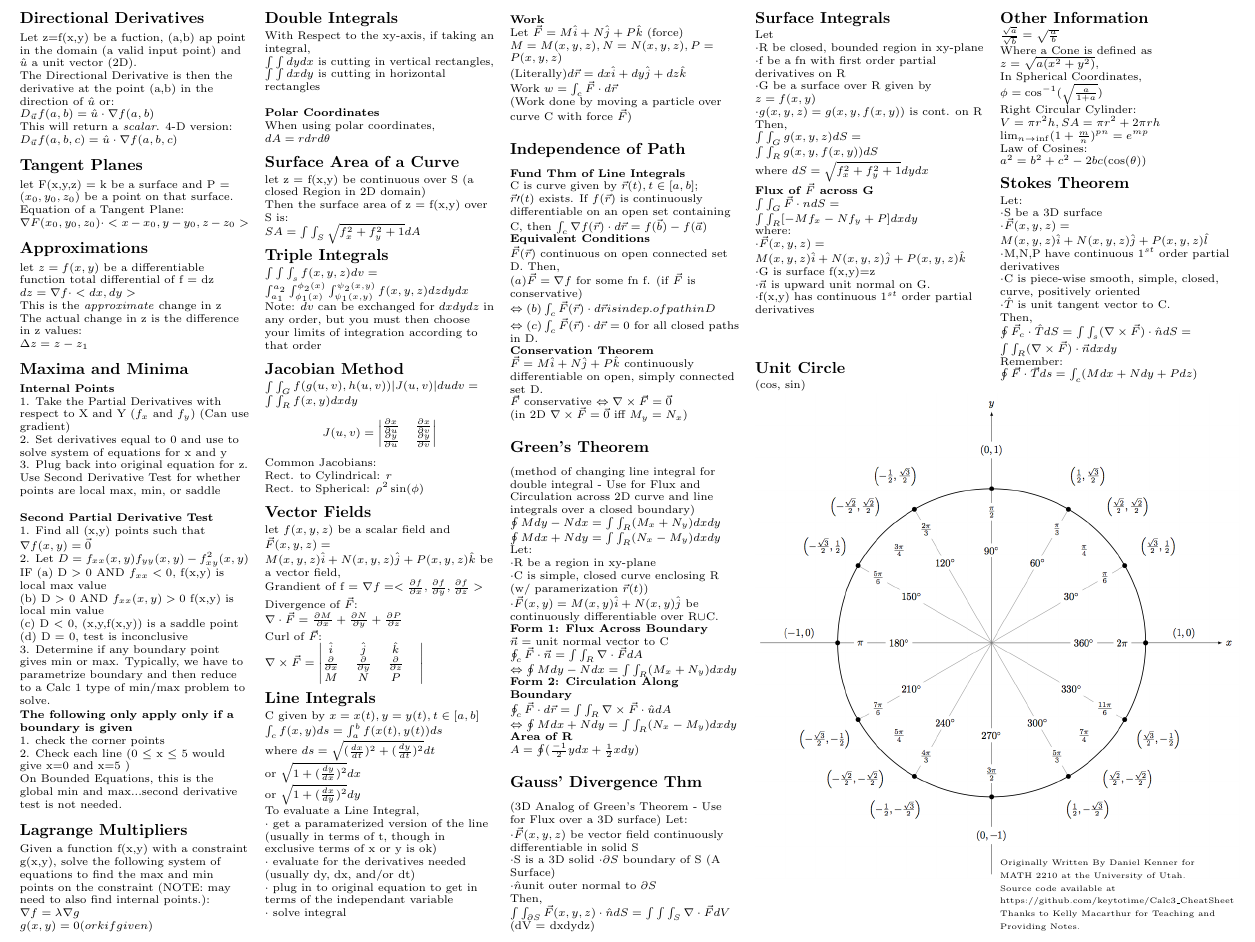
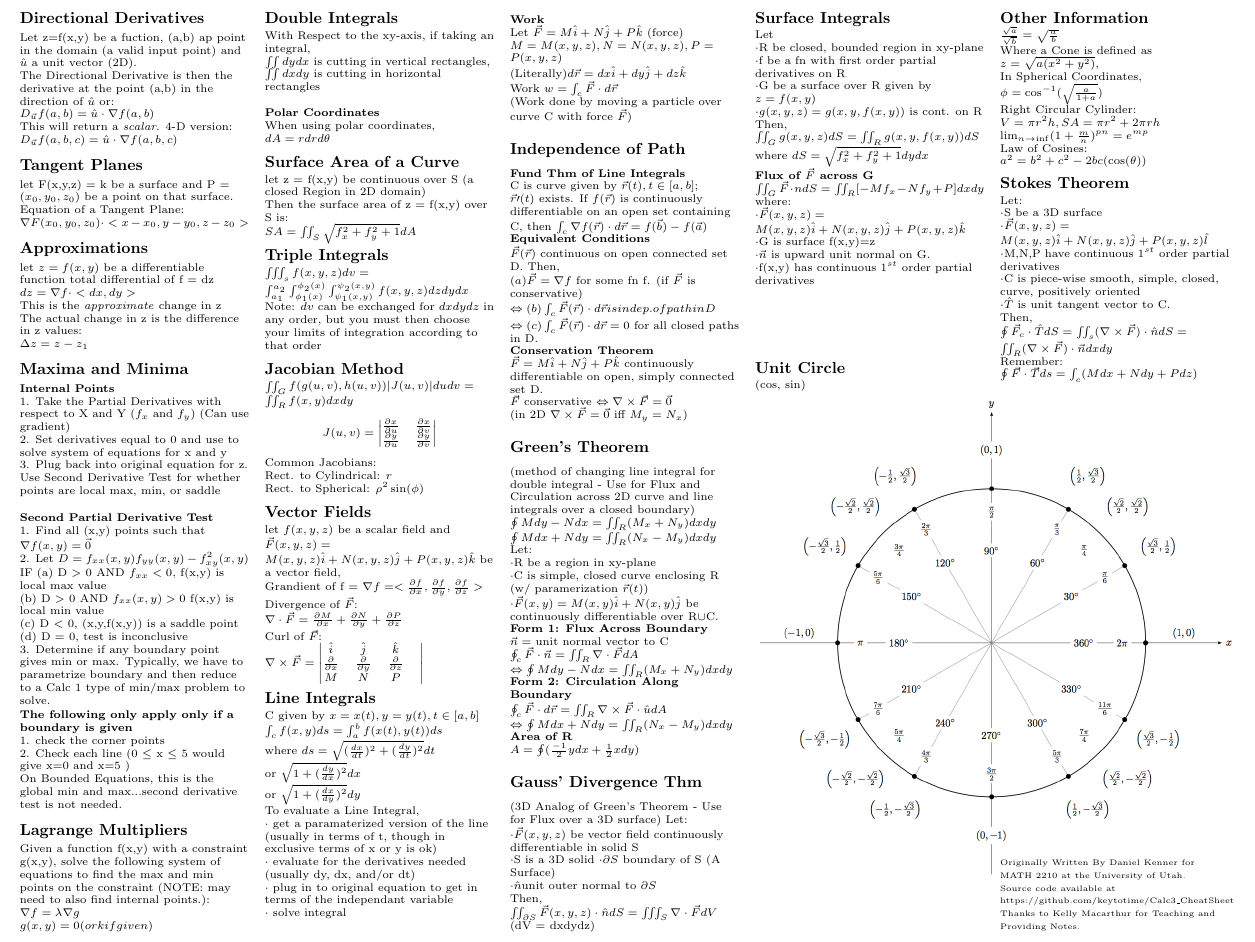
Before and after one commit to keytotime/Calc3_CheatSheet, a LaTeX document (calc3_cheat_sheet.tex): part of page 2 of 2, cut so that both start at the same text. Compiled offline with pdfLaTeX.

Commit message:
Replace \int\int\int with \iiint and \int\int with \iint.
* Replace \int\int\int with \iiint and \int\int with \iint:
  + prettier, space saving.

```diff
--- a/calc3_cheat_sheet.tex
+++ b/calc3_cheat_sheet.tex
@@ -397,8 +397,8 @@ $ g(x,y) = 0 (or k if given) $
 
 \subsection{Double Integrals}
 With Respect to the xy-axis, if taking an integral,\newline
-$ \int\int dy dx $ is cutting in vertical rectangles,\newline
-$ \int\int dx dy $ is cutting in horizontal rectangles\newline
+$ \iint dy dx $ is cutting in vertical rectangles,\newline
+$ \iint dx dy $ is cutting in horizontal rectangles\newline
 
 \textbf{Polar Coordinates}\newline
 When using polar coordinates, $ dA = r dr  d\theta $
@@ -406,14 +406,14 @@ When using polar coordinates, $ dA = r dr  d\theta $
 \subsection{Surface Area of a Curve}
 let z = f(x,y) be continuous over S (a closed Region in 2D domain)\newline
 Then the surface area of z = f(x,y) over S is:\newline
-$ SA = \int\int_S\sqrt{f_x^2+f_y^2+1} dA $
+$ SA = \iint_S\sqrt{f_x^2+f_y^2+1} dA $
 
 \subsection {Triple Integrals}
-$ \int\int\int_s f(x,y,z)dv = \int_{a_1}^{a_2}\int_{\phi_1(x)}^{\phi_2(x)}\int_{\psi_1(x,y)}^{\psi_2(x,y)} f(x,y,z)dzdydx $\newline
+$ \iiint_s f(x,y,z)dv = \int_{a_1}^{a_2}\int_{\phi_1(x)}^{\phi_2(x)}\int_{\psi_1(x,y)}^{\psi_2(x,y)} f(x,y,z)dzdydx $\newline
 Note: $ dv $ can be exchanged for $ dxdydz $ in any order, but you must then choose your limits of integration according to that order
 
 \subsection {Jacobian Method}
-$ \int\int_Gf(g(u,v),h(u,v)) | J(u,v) | du dv = \int\int_R f(x,y) dx dy $\newline
+$ \iint_Gf(g(u,v),h(u,v)) | J(u,v) | du dv = \iint_R f(x,y) dx dy $\newline
 \[
 J(u,v) =
 \begin{vmatrix}
@@ -470,19 +470,19 @@ $ \vec{F} $ conservative $ \Leftrightarrow \nabla\times\vec{F} = \vec{0} $ \newl
 
 \subsection{Green's Theorem}
 (method of changing line integral for double integral - Use for Flux and Circulation across 2D curve and line integrals over a closed boundary)\newline
-$ \oint Mdy - Ndx = \int\int_R(M_x+N_y)dxdy $\newline
-$ \oint Mdx + Ndy = \int\int_R (N_x-M_y) dxdy $\newline
+$ \oint Mdy - Ndx = \iint_R(M_x+N_y)dxdy $\newline
+$ \oint Mdx + Ndy = \iint_R (N_x-M_y) dxdy $\newline
 Let:\newline
 $\cdot$R be a region in xy-plane\newline
 $\cdot$C is simple, closed curve enclosing R (w/ paramerization $ \vec{r}(t) $)\newline
 $ \cdot\vec{F}(x,y) = M(x,y)\hat{i} + N(x,y)\hat{j} $ be continuously differentiable over R$\cup$C. \newline
 \textbf{Form 1: Flux Across Boundary}\newline
 $ \vec{n} = $ unit normal vector to C\newline
-$ \oint_c \vec{F}\cdot\vec{n} = \int\int_R \nabla\cdot\vec{F} dA $\newline
-$ \Leftrightarrow\oint Mdy - Ndx = \int\int_R(M_x+N_y)dxdy $\newline
+$ \oint_c \vec{F}\cdot\vec{n} = \iint_R \nabla\cdot\vec{F} dA $\newline
+$ \Leftrightarrow\oint Mdy - Ndx = \iint_R(M_x+N_y)dxdy $\newline
 \textbf{Form 2: Circulation Along Boundary}\newline
-$ \oint_c\vec{F}\cdot d\vec{r} = \int\int_R \nabla\times\vec{F}\cdot\hat{u} dA $\newline
-$ \Leftrightarrow \oint Mdx + Ndy = \int\int_R (N_x-M_y) dxdy $\newline
+$ \oint_c\vec{F}\cdot d\vec{r} = \iint_R \nabla\times\vec{F}\cdot\hat{u} dA $\newline
+$ \Leftrightarrow \oint Mdx + Ndy = \iint_R (N_x-M_y) dxdy $\newline
 \textbf{Area of R}\newline
 $ A = \oint(\frac{-1}{2}y dx + \frac{1}{2}x dy) $
 
@@ -494,7 +494,7 @@ $ \cdot $S is a 3D solid
 $ \cdot\partial S $ boundary of S (A Surface)\newline
 $ \cdot\hat{n} $unit outer normal to $ \partial S $\newline
 Then,\newline
-$ \int\int_{\partial S}\vec{F}(x,y,z)\cdot\hat{n}dS = \int\int\int_S\nabla\cdot\vec{F} dV $\newline
+$ \iint_{\partial S}\vec{F}(x,y,z)\cdot\hat{n}dS = \iiint_S\nabla\cdot\vec{F} dV $\newline
 (dV = dxdydz)
 
 \vfill\columnbreak
```
Also changed, not shown: calc3_cheat_sheet.pdf, calc3_cheat_sheet.tex (6 more changed lines).
